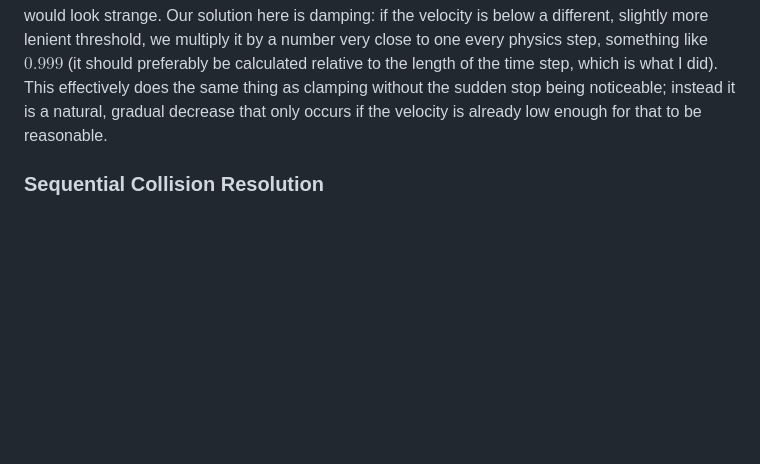
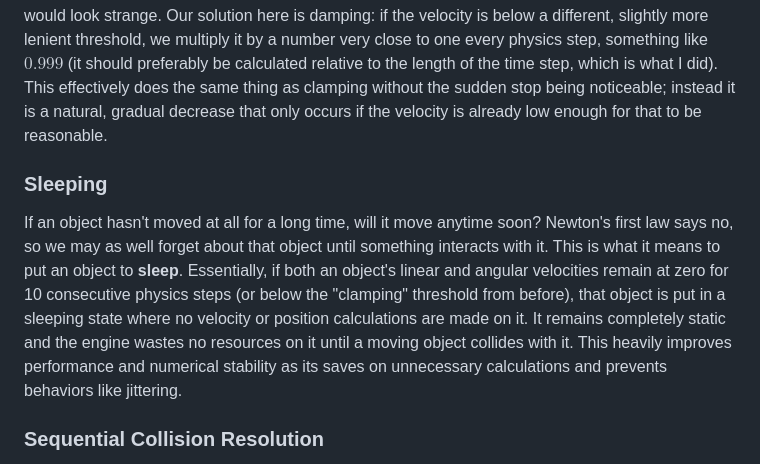
Before and after one commit to spertuzz/SimplePhysJS, a Markdown page: docs/THEORY.md, the part around the change. GitHub-like rendering; blank space fills up the shorter version.

```diff
--- a/docs/THEORY.md
+++ b/docs/THEORY.md
@@ -130,6 +130,10 @@ Even if our formulas are perfect, we cannot guarantee a collision that is suppos
 
 Now, this only works if we set our threshold to be something very tiny. Probably something small relative to the time between physics steps (which is what I used). We mainly do this to prevent jittering in supposedly static or non-rotating objects, but what if the velocity is slightly above that threshold? A small enough amount that it isn't noticeable, but large enough that clamping the velocity would look strange. Our solution here is damping: if the velocity is below a different, slightly more lenient threshold, we multiply it by a number very close to one every physics step, something like $0.999$ (it should preferably be calculated relative to the length of the time step, which is what I did). This effectively does the same thing as clamping without the sudden stop being noticeable; instead it is a natural, gradual decrease that only occurs if the velocity is already low enough for that to be reasonable.
 
+### Sleeping
+
+If an object hasn't moved at all for a long time, will it move anytime soon? Newton's first law says no, so we may as well forget about that object until something interacts with it. This is what it means to put an object to **sleep**. Essentially, if both an object's linear and angular velocities remain at zero for 10 consecutive physics steps (or below the "clamping" threshold from before), that object is put in a sleeping state where no velocity or position calculations are made on it. It remains completely static and the engine wastes no resources on it until a moving object collides with it. This heavily improves performance and numerical stability as its saves on unnecessary calculations and prevents behaviors like jittering.
+
 ### Sequential Collision Resolution
 
 Remember when I said that, if you have more than one contact point in a collision, the solution is to apply them sequentially? Well, this is harder than it seems. If we do this in a straightforward way, like just applying both impulses, one point might overshoot the velocity and it's all over. The velocity of both points should ultimately converge to their desired final velocities after the impulses, and there is a direct way to do this.
```
